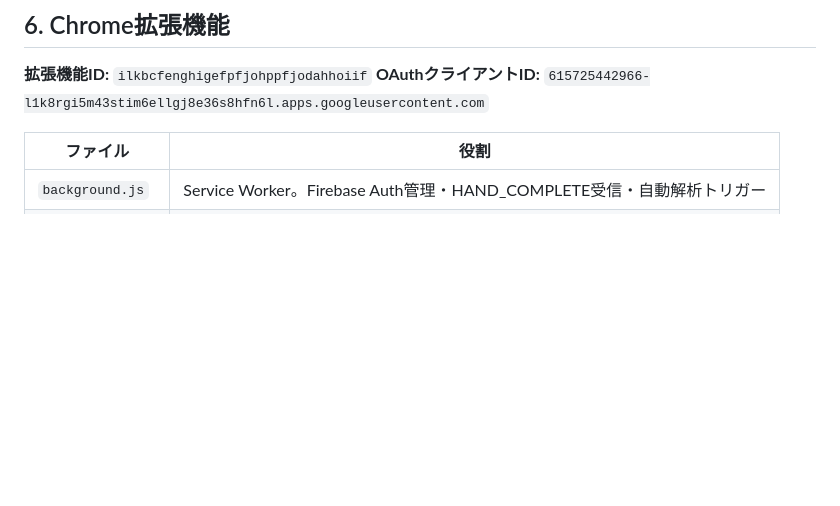
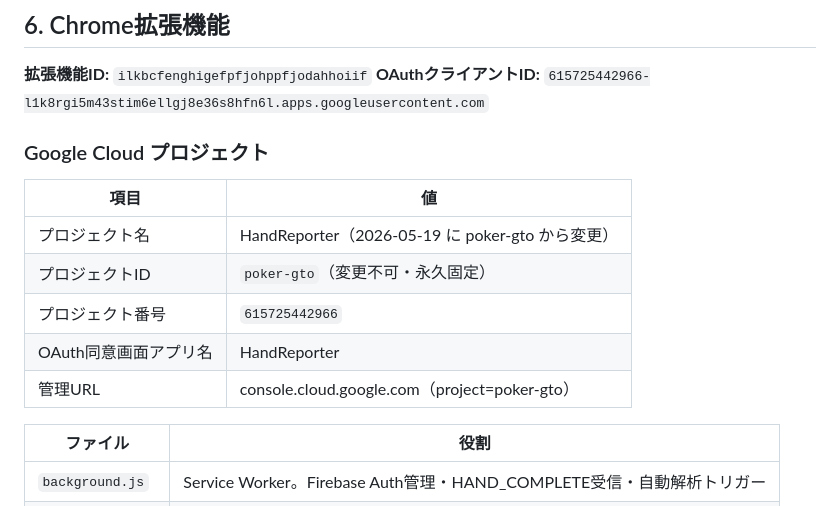
Before and after one commit to 9p96d9/GTO-, a Markdown page: SPEC.md, the part around the change. GitHub-like rendering; blank space fills up the shorter version.

Commit message:
docs: Google CloudプロジェクトIDとOAuth情報をSPEC.mdに追記
Co-Authored-By: Claude Sonnet 4.6 <noreply@anthropic.com>

```diff
--- a/SPEC.md
+++ b/SPEC.md
@@ -287,6 +287,15 @@ users/{uid}/opponents/{playerName}  # Phase 11: 未実装
 
 **拡張機能ID:** `ilkbcfenghigefpfjohppfjodahhoiif`
 **OAuthクライアントID:** `615725442966-l1k8rgi5m43stim6ellgj8e36s8hfn6l.apps.googleusercontent.com`
+
+### Google Cloud プロジェクト
+| 項目 | 値 |
+|---|---|
+| プロジェクト名 | HandReporter（2026-05-19 に poker-gto から変更） |
+| プロジェクトID | `poker-gto`（変更不可・永久固定） |
+| プロジェクト番号 | `615725442966` |
+| OAuth同意画面アプリ名 | HandReporter |
+| 管理URL | console.cloud.google.com（project=poker-gto） |
 
 | ファイル | 役割 |
 |---|---|
```
